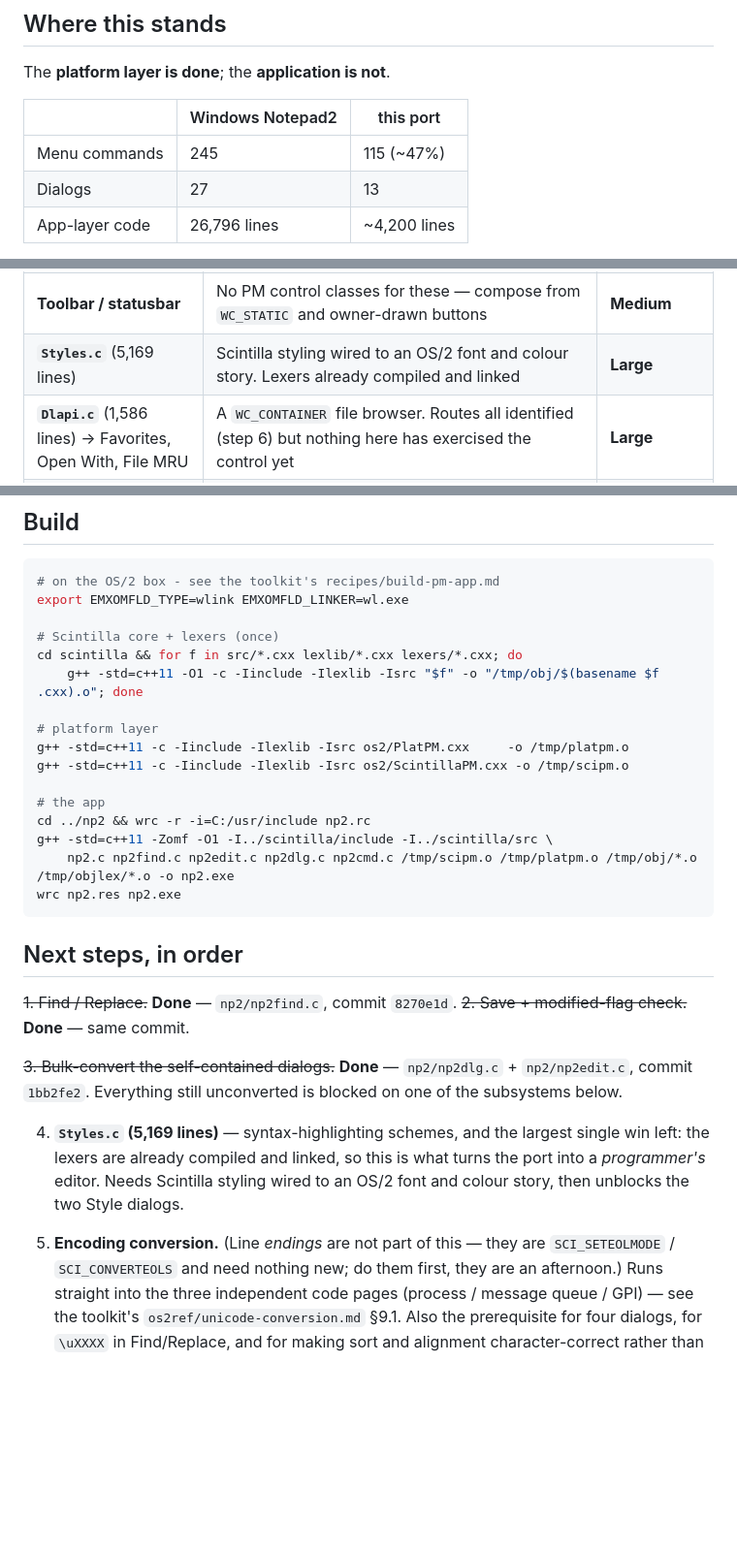
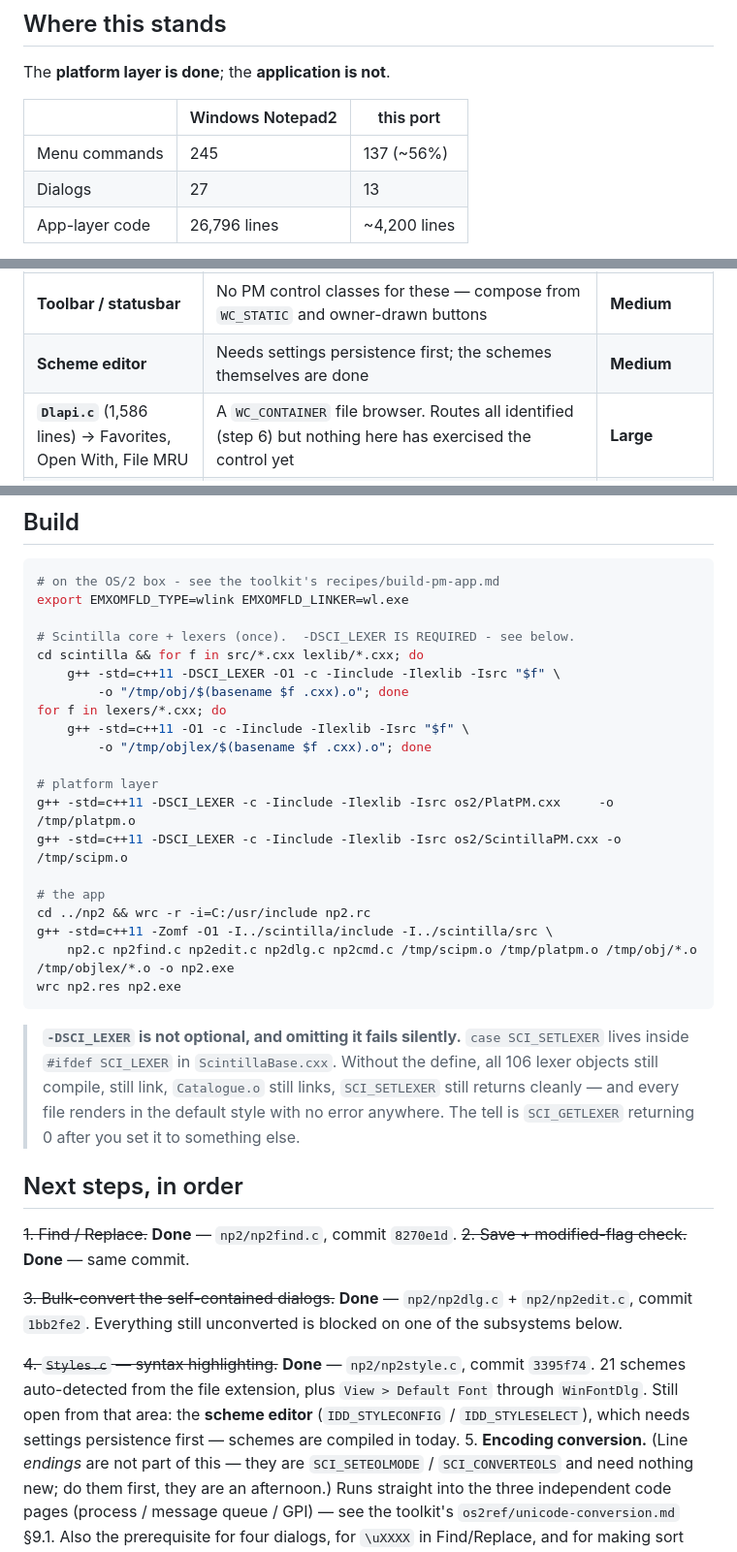
Before and after one commit to phaelonimaire/notepad2-os2, a Markdown page: NEXT.md, 3 parts joined by grey strips. Shown at 97% size. Rendered like a GitHub page; blank space fills up the shorter version.

Commit message:
NEXT.md: syntax highlighting done; record the -DSCI_LEXER trap in the build
Co-Authored-By: Claude Opus 5 <noreply@anthropic.com>

````diff
--- a/NEXT.md
+++ b/NEXT.md
@@ -8,7 +8,7 @@ The **platform layer is done**; the **application is not**.
 
 | | Windows Notepad2 | this port |
 |---|---|---|
-| Menu commands | 245 | 115 (~47%) |
+| Menu commands | 245 | 137 (~56%) |
 | Dialogs | 27 | 13 |
 | App-layer code | 26,796 lines | ~4,200 lines |
 
@@ -31,7 +31,7 @@ look impossible. Sized honestly:
 | **Page Setup + Print** | `DevOpenDC` + `DevEscape` brackets + `DevPostDeviceModes`, fully documented in `os2ref/printing-spooler.md` | **Medium** |
 | **Encoding / Reload** (13) | `UniUconv` conversion. API exists and is documented; only BOM-less *detection* must be hand-written | **Medium** |
 | **Toolbar / statusbar** | No PM control classes for these — compose from `WC_STATIC` and owner-drawn buttons | **Medium** |
-| **`Styles.c`** (5,169 lines) | Scintilla styling wired to an OS/2 font and colour story. Lexers already compiled and linked | **Large** |
+| **Scheme editor** | Needs settings persistence first; the schemes themselves are done | **Medium** |
 | **`Dlapi.c`** (1,586 lines) → Favorites, Open With, File MRU | A `WC_CONTAINER` file browser. Routes all identified (step 6) but nothing here has exercised the control yet | **Large** |
 | **Change Notify** | **Genuinely blocked.** OS/2 has no file-change notification at any layer — verified across all of `/usr/include`. The dialog is trivial; the feature must poll `DosQueryPathInfo` timestamps | **The only real platform limit** |
 
@@ -60,13 +60,17 @@ What is genuinely missing is **syntax highlighting and encodings** — not more
 # on the OS/2 box - see the toolkit's recipes/build-pm-app.md
 export EMXOMFLD_TYPE=wlink EMXOMFLD_LINKER=wl.exe
 
-# Scintilla core + lexers (once)
-cd scintilla && for f in src/*.cxx lexlib/*.cxx lexers/*.cxx; do
-    g++ -std=c++11 -O1 -c -Iinclude -Ilexlib -Isrc "$f" -o "/tmp/obj/$(basename $f .cxx).o"; done
+# Scintilla core + lexers (once).  -DSCI_LEXER IS REQUIRED - see below.
+cd scintilla && for f in src/*.cxx lexlib/*.cxx; do
+    g++ -std=c++11 -DSCI_LEXER -O1 -c -Iinclude -Ilexlib -Isrc "$f" \
+        -o "/tmp/obj/$(basename $f .cxx).o"; done
+for f in lexers/*.cxx; do
+    g++ -std=c++11 -O1 -c -Iinclude -Ilexlib -Isrc "$f" \
+        -o "/tmp/objlex/$(basename $f .cxx).o"; done
 
 # platform layer
-g++ -std=c++11 -c -Iinclude -Ilexlib -Isrc os2/PlatPM.cxx     -o /tmp/platpm.o
-g++ -std=c++11 -c -Iinclude -Ilexlib -Isrc os2/ScintillaPM.cxx -o /tmp/scipm.o
+g++ -std=c++11 -DSCI_LEXER -c -Iinclude -Ilexlib -Isrc os2/PlatPM.cxx     -o /tmp/platpm.o
+g++ -std=c++11 -DSCI_LEXER -c -Iinclude -Ilexlib -Isrc os2/ScintillaPM.cxx -o /tmp/scipm.o
 
 # the app
 cd ../np2 && wrc -r -i=C:/usr/include np2.rc
@@ -74,6 +78,12 @@ g++ -std=c++11 -Zomf -O1 -I../scintilla/include -I../scintilla/src \
     np2.c np2find.c np2edit.c np2dlg.c np2cmd.c /tmp/scipm.o /tmp/platpm.o /tmp/obj/*.o /tmp/objlex/*.o -o np2.exe
 wrc np2.res np2.exe
 ```
+
+> **`-DSCI_LEXER` is not optional, and omitting it fails silently.** `case SCI_SETLEXER` lives
+> inside `#ifdef SCI_LEXER` in `ScintillaBase.cxx`. Without the define, all 106 lexer objects still
+> compile, still link, `Catalogue.o` still links, `SCI_SETLEXER` still returns cleanly — and every
+> file renders in the default style with no error anywhere. The tell is `SCI_GETLEXER` returning 0
+> after you set it to something else.
 
 ## Next steps, in order
 
@@ -83,10 +93,10 @@ wrc np2.res np2.exe
 ~~3. Bulk-convert the self-contained dialogs.~~ **Done** — `np2/np2dlg.c` + `np2/np2edit.c`,
    commit `1bb2fe2`. Everything still unconverted is blocked on one of the subsystems below.
 
-4. **`Styles.c` (5,169 lines)** — syntax-highlighting schemes, and the largest single win left:
-   the lexers are already compiled and linked, so this is what turns the port into a *programmer's*
-   editor. Needs Scintilla styling wired to an OS/2 font and colour story, then unblocks the two
-   Style dialogs.
+~~4. `Styles.c` — syntax highlighting.~~ **Done** — `np2/np2style.c`, commit `3395f74`. 21 schemes
+   auto-detected from the file extension, plus `View > Default Font` through `WinFontDlg`.
+   Still open from that area: the **scheme editor** (`IDD_STYLECONFIG` / `IDD_STYLESELECT`), which
+   needs settings persistence first — schemes are compiled in today.
 5. **Encoding conversion.** (Line *endings* are not part of this — they are `SCI_SETEOLMODE` /
    `SCI_CONVERTEOLS` and need nothing new; do them first, they are an afternoon.) Runs straight
    into the three independent code pages
````
